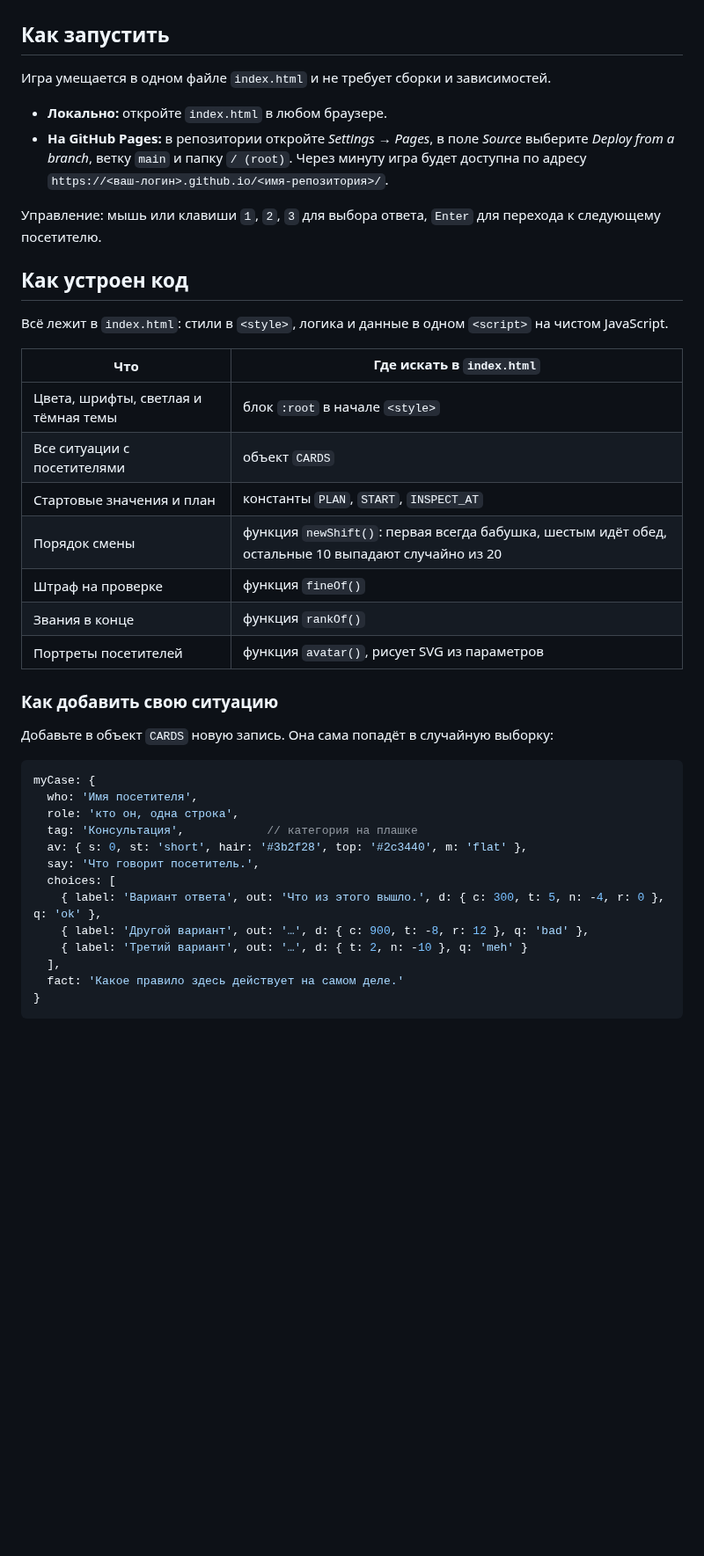
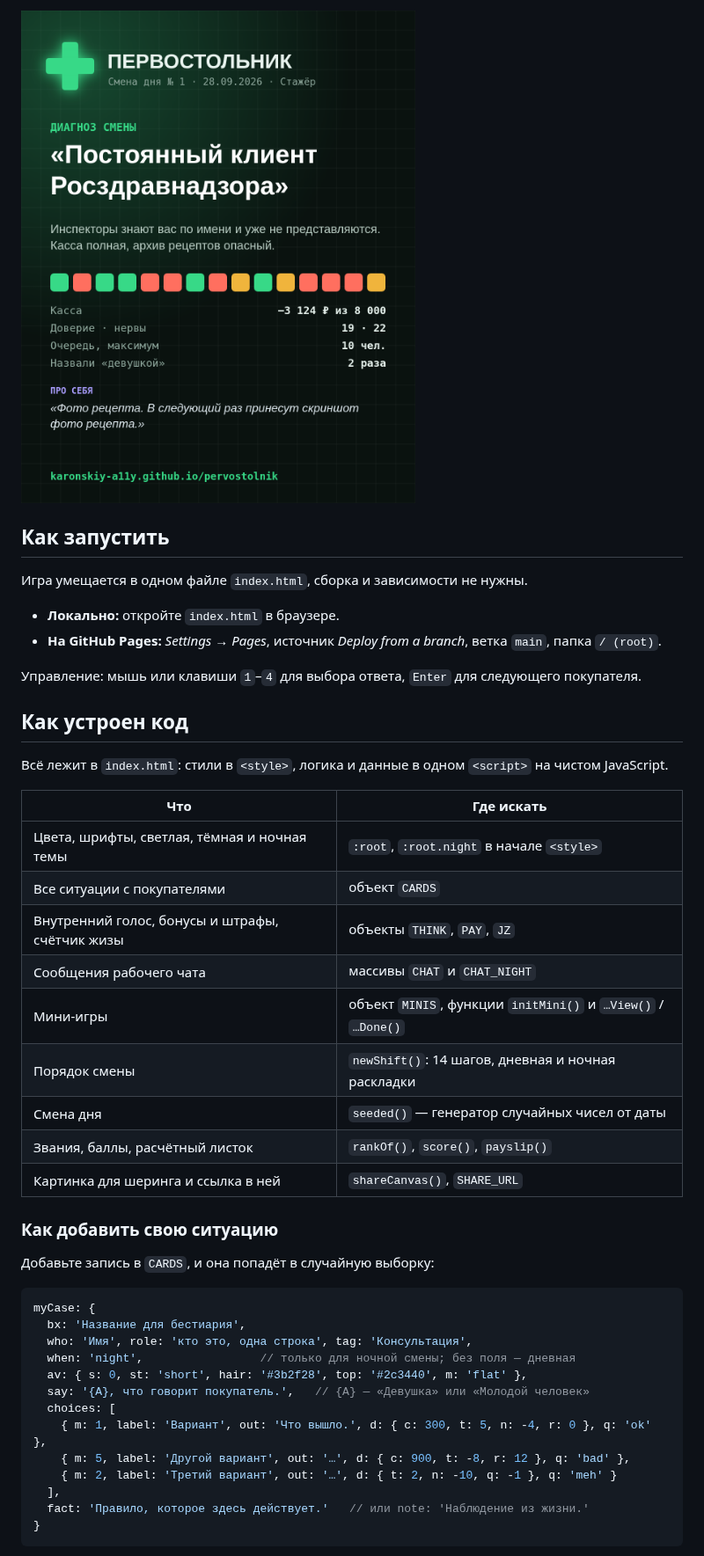
Before and after one commit to karonskiy-a11y/pervostolnik, a Markdown page: README.md, the part around one of its changes. Shown at 88% size. Drawn GitHub-style; pictures changed too: assets/card.png (added); blank space fills up the shorter version.

````diff
--- a/README.md
+++ b/README.md
@@ -19,44 +28,47 @@
+![Карточка с результатом смены](assets/card.png)
 
 ## Как запустить
 
-Игра умещается в одном файле `index.html` и не требует сборки и зависимостей.
+Игра умещается в одном файле `index.html`, сборка и зависимости не нужны.
 
-- **Локально:** откройте `index.html` в любом браузере.
-- **На GitHub Pages:** в репозитории откройте *Settings → Pages*, в поле *Source* выберите *Deploy from a branch*, ветку `main` и папку `/ (root)`. Через минуту игра будет доступна по адресу `https://<ваш-логин>.github.io/<имя-репозитория>/`.
+- **Локально:** откройте `index.html` в браузере.
+- **На GitHub Pages:** *Settings → Pages*, источник *Deploy from a branch*, ветка `main`, папка `/ (root)`.
 
-Управление: мышь или клавиши `1`, `2`, `3` для выбора ответа, `Enter` для перехода к следующему посетителю.
+Управление: мышь или клавиши `1`–`4` для выбора ответа, `Enter` для следующего покупателя.
 
 ## Как устроен код
 
 Всё лежит в `index.html`: стили в `<style>`, логика и данные в одном `<script>` на чистом JavaScript.
 
-| Что | Где искать в `index.html` |
+| Что | Где искать |
 |---|---|
-| Цвета, шрифты, светлая и тёмная темы | блок `:root` в начале `<style>` |
-| Все ситуации с посетителями | объект `CARDS` |
-| Стартовые значения и план | константы `PLAN`, `START`, `INSPECT_AT` |
-| Порядок смены | функция `newShift()`: первая всегда бабушка, шестым идёт обед, остальные 10 выпадают случайно из 20 |
-| Штраф на проверке | функция `fineOf()` |
-| Звания в конце | функция `rankOf()` |
-| Портреты посетителей | функция `avatar()`, рисует SVG из параметров |
+| Цвета, шрифты, светлая, тёмная и ночная темы | `:root`, `:root.night` в начале `<style>` |
+| Все ситуации с покупателями | объект `CARDS` |
+| Внутренний голос, бонусы и штрафы, счётчик жизы | объекты `THINK`, `PAY`, `JZ` |
+| Сообщения рабочего чата | массивы `CHAT` и `CHAT_NIGHT` |
+| Мини-игры | объект `MINIS`, функции `initMini()` и `…View()` / `…Done()` |
+| Порядок смены | `newShift()`: 14 шагов, дневная и ночная раскладки |
+| Смена дня | `seeded()` — генератор случайных чисел от даты |
+| Звания, баллы, расчётный листок | `rankOf()`, `score()`, `payslip()` |
+| Картинка для шеринга и ссылка в ней | `shareCanvas()`, `SHARE_URL` |
 
 ### Как добавить свою ситуацию
 
-Добавьте в объект `CARDS` новую запись. Она сама попадёт в случайную выборку:
+Добавьте запись в `CARDS`, и она попадёт в случайную выборку:
 
 ```js
 myCase: {
-  who: 'Имя посетителя',
-  role: 'кто он, одна строка',
-  tag: 'Консультация',            // категория на плашке
+  bx: 'Название для бестиария',
+  who: 'Имя', role: 'кто это, одна строка', tag: 'Консультация',
+  when: 'night',                 // только для ночной смены; без поля — дневная
   av: { s: 0, st: 'short', hair: '#3b2f28', top: '#2c3440', m: 'flat' },
-  say: 'Что говорит посетитель.',
+  say: '{A}, что говорит покупатель.',   // {A} — «Девушка» или «Молодой человек»
   choices: [
-    { label: 'Вариант ответа', out: 'Что из этого вышло.', d: { c: 300, t: 5, n: -4, r: 0 }, q: 'ok' },
-    { label: 'Другой вариант', out: '…', d: { c: 900, t: -8, r: 12 }, q: 'bad' },
-    { label: 'Третий вариант', out: '…', d: { t: 2, n: -10 }, q: 'meh' }
+    { m: 1, label: 'Вариант', out: 'Что вышло.', d: { c: 300, t: 5, n: -4, r: 0 }, q: 'ok' },
+    { m: 5, label: 'Другой вариант', out: '…', d: { c: 900, t: -8, r: 12 }, q: 'bad' },
+    { m: 2, label: 'Третий вариант', out: '…', d: { t: 2, n: -10, q: -1 }, q: 'meh' }
   ],
-  fact: 'Какое правило здесь действует на самом деле.'
+  fact: 'Правило, которое здесь действует.'   // или note: 'Наблюдение из жизни.'
 }
 ```
 
````
Also changed, not shown: other parts of README.md (+28 -17 lines), assets/screenshot.png, 1 other file.
